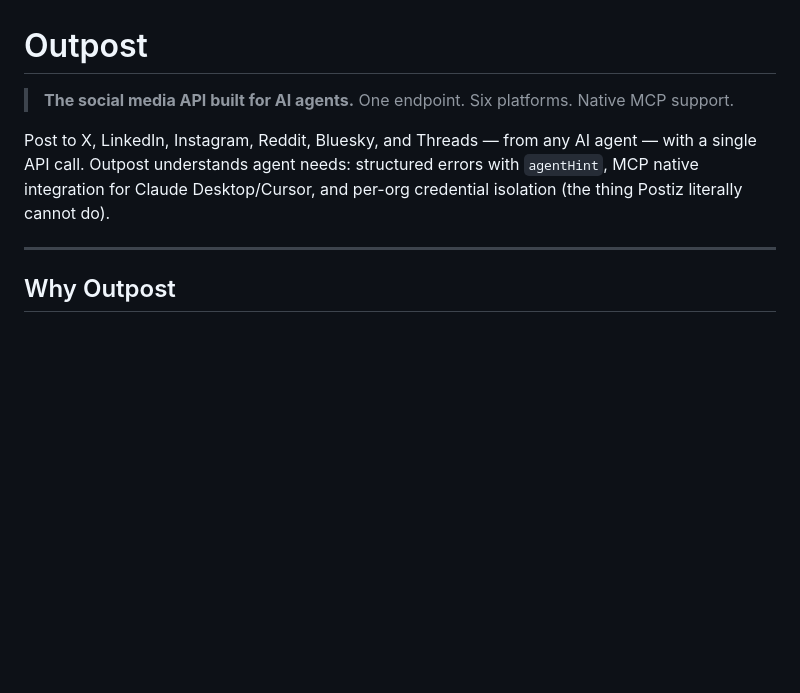
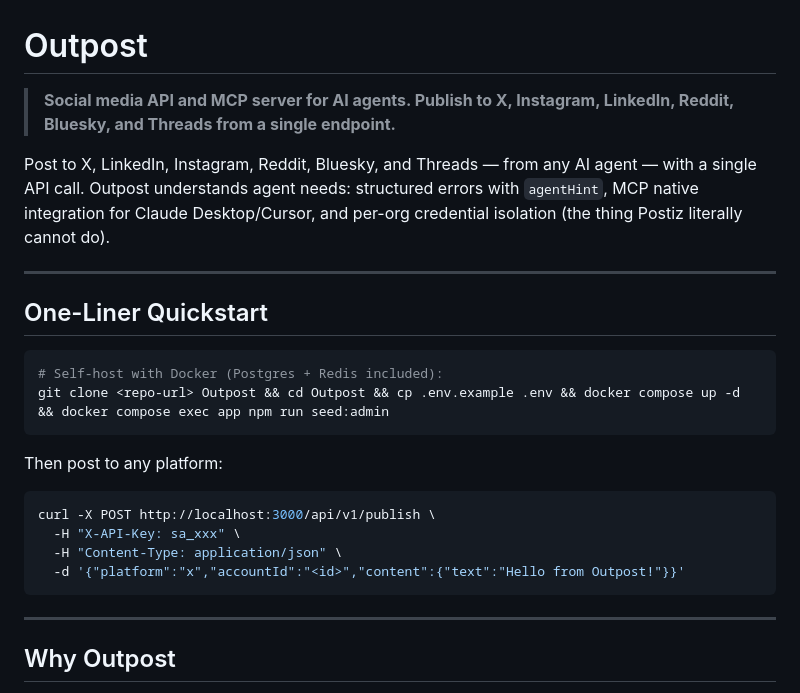
Before and after one commit to andrezani/outpost, a Markdown page: README.md, the part around one of its changes. GitHub-like rendering; blank space fills up the shorter version.

````diff
--- a/README.md
+++ b/README.md
@@ -1,8 +1,27 @@
 # Outpost
 
-> **The social media API built for AI agents.** One endpoint. Six platforms. Native MCP support.
+> **Social media API and MCP server for AI agents. Publish to X, Instagram, LinkedIn, Reddit, Bluesky, and Threads from a single endpoint.**
 
 Post to X, LinkedIn, Instagram, Reddit, Bluesky, and Threads — from any AI agent — with a single API call. Outpost understands agent needs: structured errors with `agentHint`, MCP native integration for Claude Desktop/Cursor, and per-org credential isolation (the thing Postiz literally cannot do).
+
+<!-- tags: social-media, mcp, multi-platform, agents, publish, ai-agents, oauth, webhooks -->
+
+---
+
+## One-Liner Quickstart
+
+```bash
+# Self-host with Docker (Postgres + Redis included):
+git clone <repo-url> Outpost && cd Outpost && cp .env.example .env && docker compose up -d && docker compose exec app npm run seed:admin
+```
+
+Then post to any platform:
+```bash
+curl -X POST http://localhost:3000/api/v1/publish \
+  -H "X-API-Key: sa_xxx" \
+  -H "Content-Type: application/json" \
+  -d '{"platform":"x","accountId":"<id>","content":{"text":"Hello from Outpost!"}}'
+```
 
 ---
 
````
Also changed, not shown: other parts of README.md (+38 -1 lines), 1 other file.
